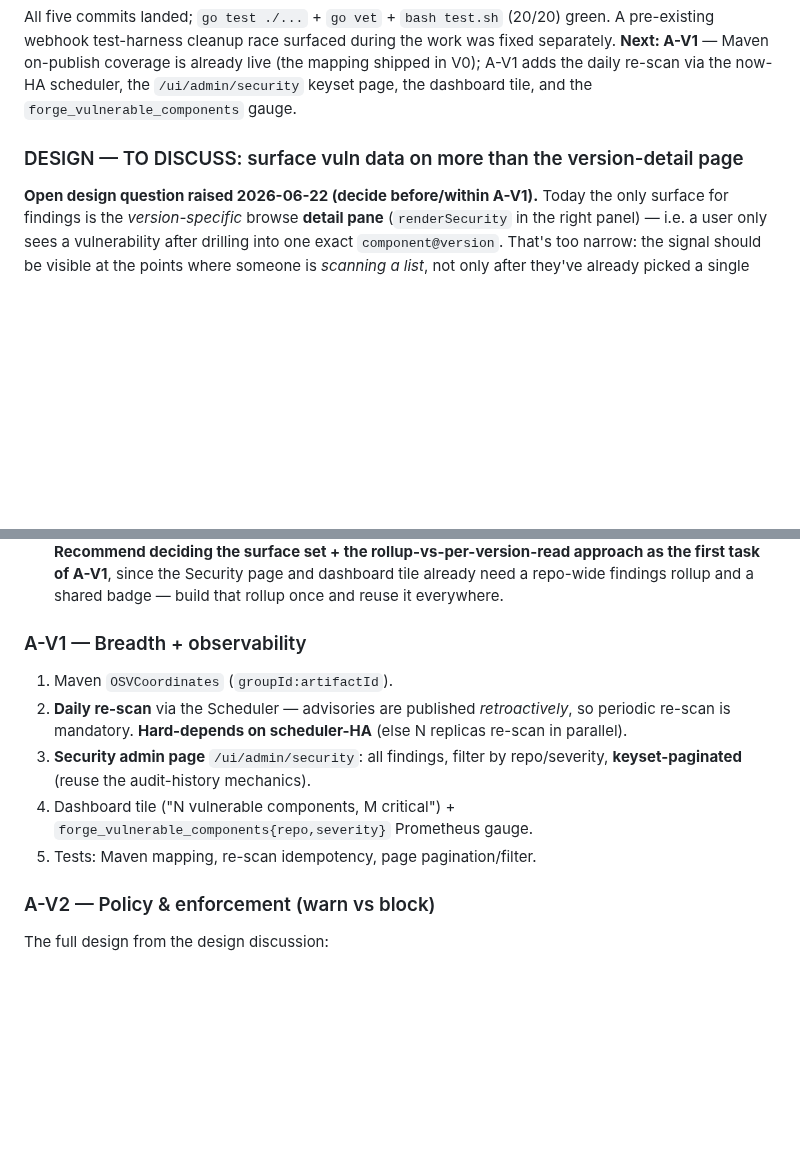
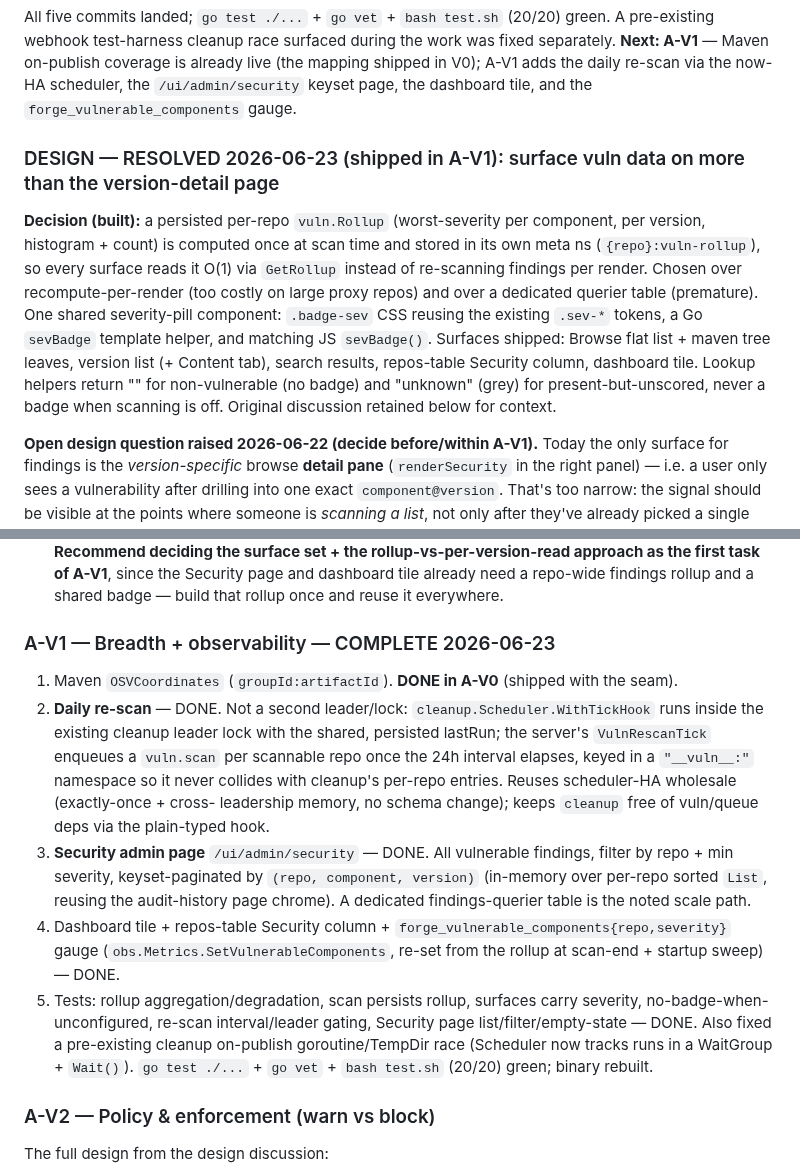
Before and after one commit to gkroken/forge, a Markdown page: WORKPLAN-VULN.md, 2 parts joined by grey strips. Drawn GitHub-style; blank space fills up the shorter version.

Commit message:
docs(vuln): mark A-V1 complete + resolve the surfacing-design block
Records the shipped A-V1 design in WORKPLAN-VULN.md (persisted rollup chosen
over recompute-per-render / dedicated querier; tick-hook re-scan over a second
leader; in-memory Security-page paging) and updates the roadmap NEXT to A-V2.

Co-Authored-By: Claude Opus 4.8 <noreply@anthropic.com>

```diff
--- a/WORKPLAN-VULN.md
+++ b/WORKPLAN-VULN.md
@@ -144,7 +144,17 @@ Maven on-publish coverage is already live (the mapping shipped in V0); A-V1 adds
 via the now-HA scheduler, the `/ui/admin/security` keyset page, the dashboard tile, and the
 `forge_vulnerable_components` gauge.
 
-### DESIGN — TO DISCUSS: surface vuln data on more than the version-detail page
+### DESIGN — RESOLVED 2026-06-23 (shipped in A-V1): surface vuln data on more than the version-detail page
+**Decision (built):** a persisted per-repo `vuln.Rollup` (worst-severity per component, per version,
+histogram + count) is computed once at scan time and stored in its own meta ns (`{repo}:vuln-rollup`),
+so every surface reads it O(1) via `GetRollup` instead of re-scanning findings per render. Chosen over
+recompute-per-render (too costly on large proxy repos) and over a dedicated querier table (premature).
+One shared severity-pill component: `.badge-sev` CSS reusing the existing `.sev-*` tokens, a Go `sevBadge`
+template helper, and matching JS `sevBadge()`. Surfaces shipped: Browse flat list + maven tree leaves,
+version list (+ Content tab), search results, repos-table Security column, dashboard tile. Lookup helpers
+return "" for non-vulnerable (no badge) and "unknown" (grey) for present-but-unscored, never a badge when
+scanning is off. Original discussion retained below for context.
+
 **Open design question raised 2026-06-22 (decide before/within A-V1).** Today the only surface for
 findings is the *version-specific* browse **detail pane** (`renderSecurity` in the right panel) —
 i.e. a user only sees a vulnerability after drilling into one exact `component@version`. That's too
@@ -169,12 +179,22 @@ shared across surfaces. **Recommend deciding the surface set + the rollup-vs-per
 approach as the first task of A-V1**, since the Security page and dashboard tile already need a
 repo-wide findings rollup and a shared badge — build that rollup once and reuse it everywhere.
 
-### A-V1 — Breadth + observability
-1. Maven `OSVCoordinates` (`groupId:artifactId`).
-2. **Daily re-scan** via the Scheduler — advisories are published *retroactively*, so periodic re-scan is mandatory. **Hard-depends on scheduler-HA** (else N replicas re-scan in parallel).
-3. **Security admin page** `/ui/admin/security`: all findings, filter by repo/severity, **keyset-paginated** (reuse the audit-history mechanics).
-4. Dashboard tile ("N vulnerable components, M critical") + `forge_vulnerable_components{repo,severity}` Prometheus gauge.
-5. Tests: Maven mapping, re-scan idempotency, page pagination/filter.
+### A-V1 — Breadth + observability — COMPLETE 2026-06-23
+1. Maven `OSVCoordinates` (`groupId:artifactId`). **DONE in A-V0** (shipped with the seam).
+2. **Daily re-scan** — DONE. Not a second leader/lock: `cleanup.Scheduler.WithTickHook` runs inside the
+   existing cleanup leader lock with the shared, persisted lastRun; the server's `VulnRescanTick` enqueues
+   a `vuln.scan` per scannable repo once the 24h interval elapses, keyed in a `"__vuln__:"` namespace so it
+   never collides with cleanup's per-repo entries. Reuses scheduler-HA wholesale (exactly-once + cross-
+   leadership memory, no schema change); keeps `cleanup` free of vuln/queue deps via the plain-typed hook.
+3. **Security admin page** `/ui/admin/security` — DONE. All vulnerable findings, filter by repo + min
+   severity, keyset-paginated by `(repo, component, version)` (in-memory over per-repo sorted `List`,
+   reusing the audit-history page chrome). A dedicated findings-querier table is the noted scale path.
+4. Dashboard tile + repos-table Security column + `forge_vulnerable_components{repo,severity}` gauge
+   (`obs.Metrics.SetVulnerableComponents`, re-set from the rollup at scan-end + startup sweep) — DONE.
+5. Tests: rollup aggregation/degradation, scan persists rollup, surfaces carry severity, no-badge-when-
+   unconfigured, re-scan interval/leader gating, Security page list/filter/empty-state — DONE.
+   Also fixed a pre-existing cleanup on-publish goroutine/TempDir race (Scheduler now tracks runs in a
+   WaitGroup + `Wait()`). `go test ./...` + `go vet` + `bash test.sh` (20/20) green; binary rebuilt.
 
 ### A-V2 — Policy & enforcement (warn vs block)
 The full design from the design discussion:
```
Also changed, not shown: memory/project_next_steps.md (+12 -3 lines).
